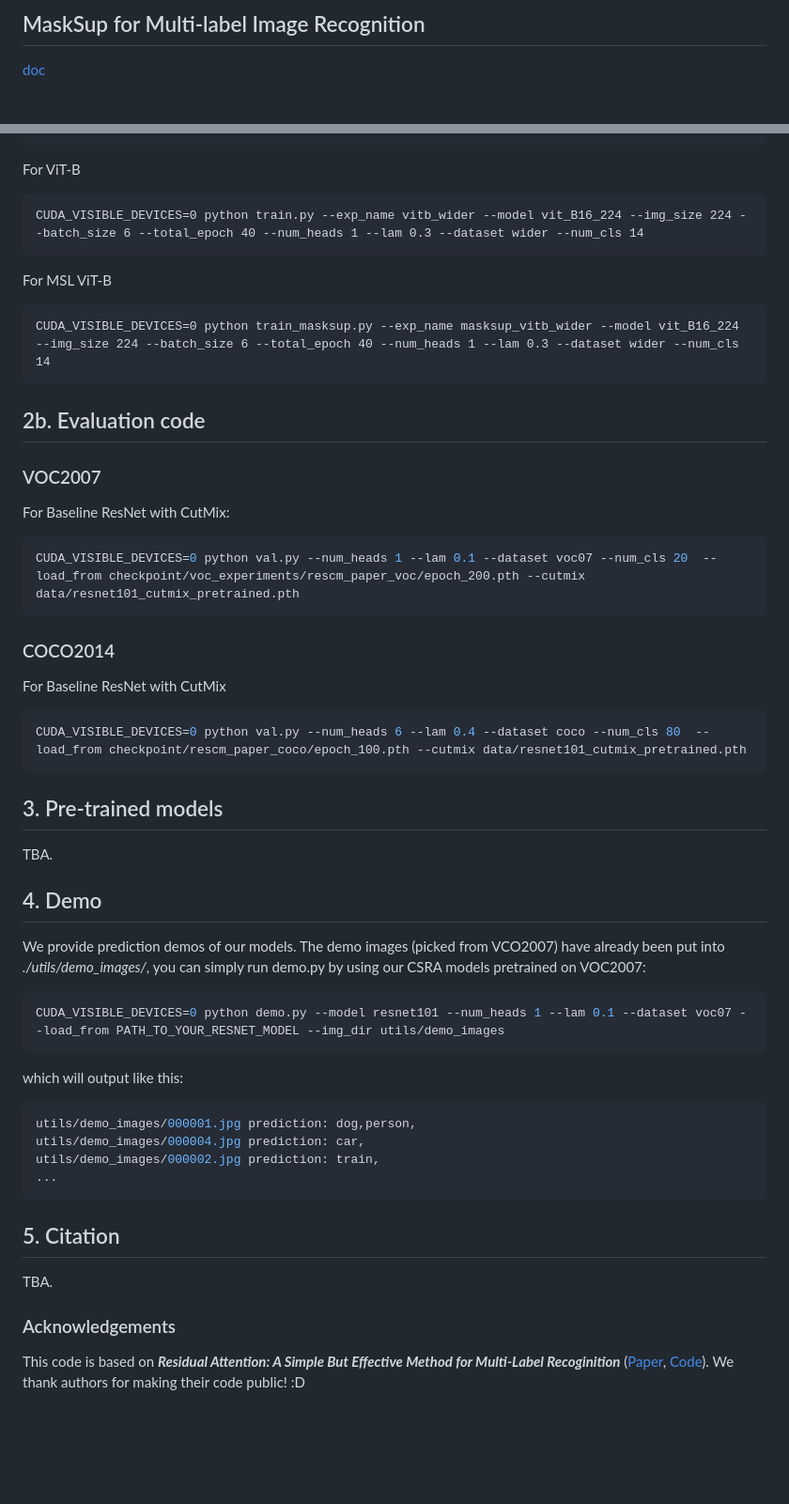
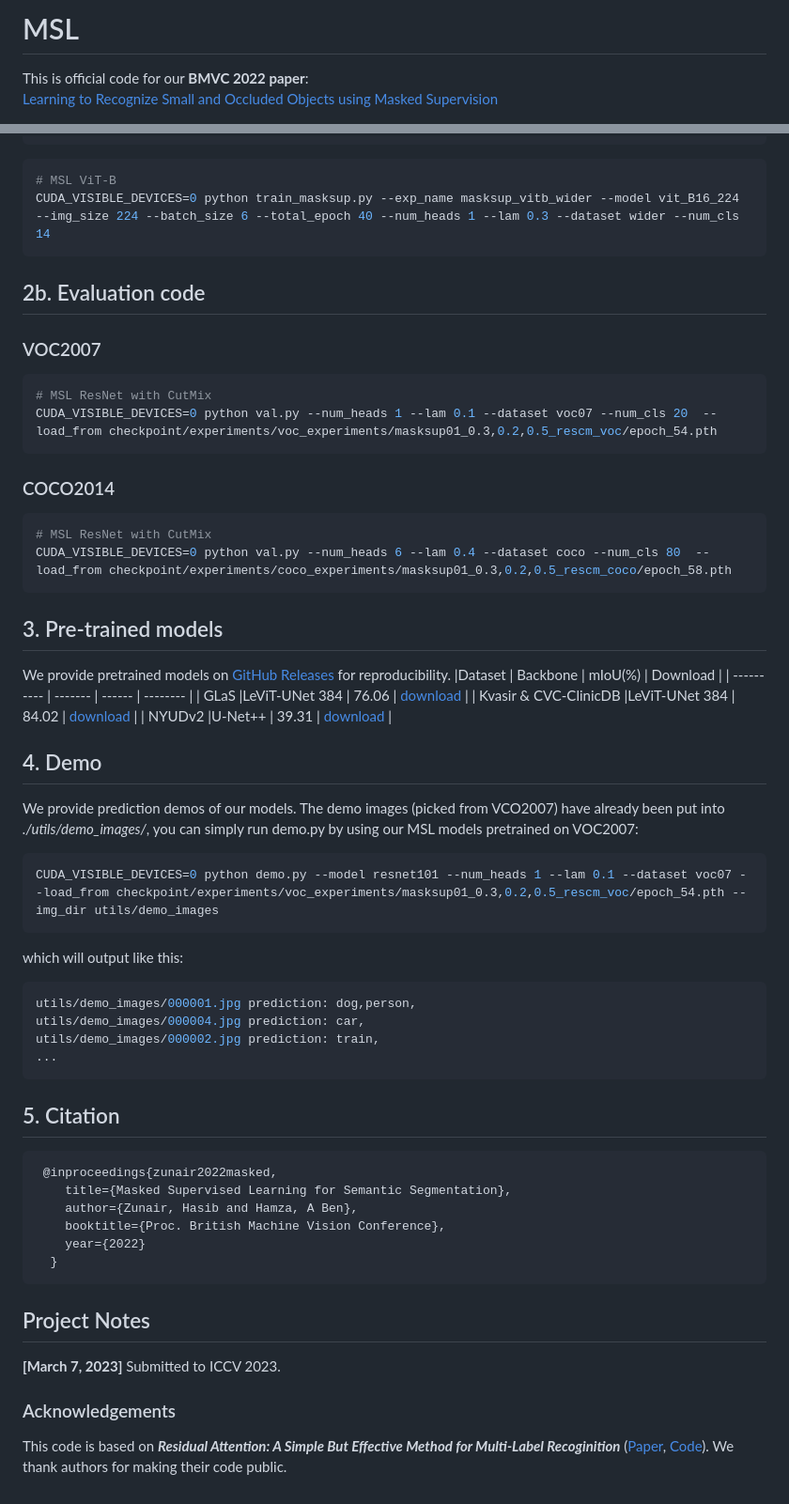
Before and after one commit to hasibzunair/msl-recognition, a Markdown page: README.md, 2 parts joined by grey strips. Shown: that part at 94% size. Drawn GitHub-style; blank space fills up the shorter version.

````diff
--- a/README.md
+++ b/README.md
@@ -1,5 +1,11 @@
-## MaskSup for Multi-label Image Recognition
+# MSL
 
+<!---
+Hugging Face Spaces Badge. Use if needed.
+[![Hugging Face Spaces](https://img.shields.io/badge/🤗%20Hugging%20Face-Spaces-blue)](https://huggingface.co/spaces/hasibzunair/masksup-segmentation-demo)
+-->
 
-[doc](https://docs.google.com/document/d/1yKBVNr90n2kipyQP4itzt3zvdUfGeSTm2qZ-MJNa8sg/edit?usp=sharing)
+This is official code for our **BMVC 2022 paper**:<br>
+[Learning to Recognize Small and Occluded Objects using Masked Supervision](Link)
+<br>
 
@@ -124,13 +93,8 @@ For MSL ViT-L
 CUDA_VISIBLE_DEVICES=0 python train_masksup.py --exp_name masksup_vitl_wider --model vit_L16_224 --img_size 224 --batch_size 6 --total_epoch 40 --num_heads 1 --lam 0.3 --dataset wider --num_cls 14
 ```
 
-For ViT-B
-```
-CUDA_VISIBLE_DEVICES=0 python train.py --exp_name vitb_wider --model vit_B16_224 --img_size 224 --batch_size 6 --total_epoch 40 --num_heads 1 --lam 0.3 --dataset wider --num_cls 14
-```
-
-For MSL ViT-B
-```
+```bash
+# MSL ViT-B
 CUDA_VISIBLE_DEVICES=0 python train_masksup.py --exp_name masksup_vitb_wider --model vit_B16_224 --img_size 224 --batch_size 6 --total_epoch 40 --num_heads 1 --lam 0.3 --dataset wider --num_cls 14
 ```
 
@@ -138,30 +102,38 @@ CUDA_VISIBLE_DEVICES=0 python train_masksup.py --exp_name masksup_vitb_wider --m
 
 ### VOC2007
 
-For Baseline ResNet with CutMix:
-```shell
-CUDA_VISIBLE_DEVICES=0 python val.py --num_heads 1 --lam 0.1 --dataset voc07 --num_cls 20  --load_from checkpoint/voc_experiments/rescm_paper_voc/epoch_200.pth --cutmix data/resnet101_cutmix_pretrained.pth
+```bash
+# MSL ResNet with CutMix
+CUDA_VISIBLE_DEVICES=0 python val.py --num_heads 1 --lam 0.1 --dataset voc07 --num_cls 20  --load_from checkpoint/experiments/voc_experiments/masksup01_0.3,0.2,0.5_rescm_voc/epoch_54.pth
 ```
 
 ### COCO2014
 
-For Baseline ResNet with CutMix
-```shell
-CUDA_VISIBLE_DEVICES=0 python val.py --num_heads 6 --lam 0.4 --dataset coco --num_cls 80  --load_from checkpoint/rescm_paper_coco/epoch_100.pth --cutmix data/resnet101_cutmix_pretrained.pth
+```bash
+# MSL ResNet with CutMix
+CUDA_VISIBLE_DEVICES=0 python val.py --num_heads 6 --lam 0.4 --dataset coco --num_cls 80  --load_from checkpoint/experiments/coco_experiments/masksup01_0.3,0.2,0.5_rescm_coco/epoch_58.pth
 ```
 
 ## 3. Pre-trained models
 
-TBA.
+We provide pretrained models on [GitHub Releases](https://github.com/hasibzunair/masksup-segmentation/releases/tag/v0.1) for reproducibility.
+|Dataset      | Backbone  |   mIoU(%)  |   Download   |
+|  ---------- | -------   |  ------ |  --------   |
+| GLaS     |LeViT-UNet 384  |  76.06  | [download](https://github.com/hasibzunair/masksup-segmentation/releases/download/v0.1/masksupglas76.06iou.pth)   |
+| Kvasir & CVC-ClinicDB     |LeViT-UNet 384 | 84.02  | [download](https://github.com/hasibzunair/masksup-segmentation/releases/download/v0.1/masksuppolyp84.02iou.pth)  |
+| NYUDv2        |U-Net++ |  39.31  |  [download](https://github.com/hasibzunair/masksup-segmentation/releases/download/v0.1/masksupnyu39.31iou.pth)   |
 
 ## 4. Demo
 
-We provide prediction demos of our models. The demo images (picked from VCO2007) have already been put into *./utils/demo_images/*, you can simply run demo.py by using our CSRA models pretrained on VOC2007:
-```shell
-CUDA_VISIBLE_DEVICES=0 python demo.py --model resnet101 --num_heads 1 --lam 0.1 --dataset voc07 --load_from PATH_TO_YOUR_RESNET_MODEL --img_dir utils/demo_images
+We provide prediction demos of our models. The demo images (picked from VCO2007) have already been put into *./utils/demo_images/*, you can simply run demo.py by using our MSL models pretrained on VOC2007:
+
+```bash
+CUDA_VISIBLE_DEVICES=0 python demo.py --model resnet101 --num_heads 1 --lam 0.1 --dataset voc07 --load_from checkpoint/experiments/voc_experiments/masksup01_0.3,0.2,0.5_rescm_voc/epoch_54.pth --img_dir utils/demo_images
 ```
+
 which will output like this:
-```shell
+
+```bash
 utils/demo_images/000001.jpg prediction: dog,person,
 utils/demo_images/000004.jpg prediction: car,
 utils/demo_images/000002.jpg prediction: train,
@@ -170,8 +142,19 @@ utils/demo_images/000002.jpg prediction: train,
 
 ## 5. Citation
 
-TBA.
+```bibtex
+ @inproceedings{zunair2022masked,
+    title={Masked Supervised Learning for Semantic Segmentation},
+    author={Zunair, Hasib and Hamza, A Ben},
+    booktitle={Proc. British Machine Vision Conference},
+    year={2022}
+  }
+```
+
+## Project Notes
+
+**[March 7, 2023]** Submitted to ICCV 2023.
 
 ### Acknowledgements
 
-This code is based on ***Residual Attention: A Simple But Effective Method for Multi-Label Recoginition*** ([Paper](https://arxiv.org/abs/2108.02456), [Code](https://github.com/Kevinz-code/CSRA)). We thank authors for making their code public! :D
+This code is based on ***Residual Attention: A Simple But Effective Method for Multi-Label Recoginition*** ([Paper](https://arxiv.org/abs/2108.02456), [Code](https://github.com/Kevinz-code/CSRA)). We thank authors for making their code public.
````
Also changed, not shown: other parts of README.md (+20 -57 lines), training_notes.md (added, +184 -0 lines).
